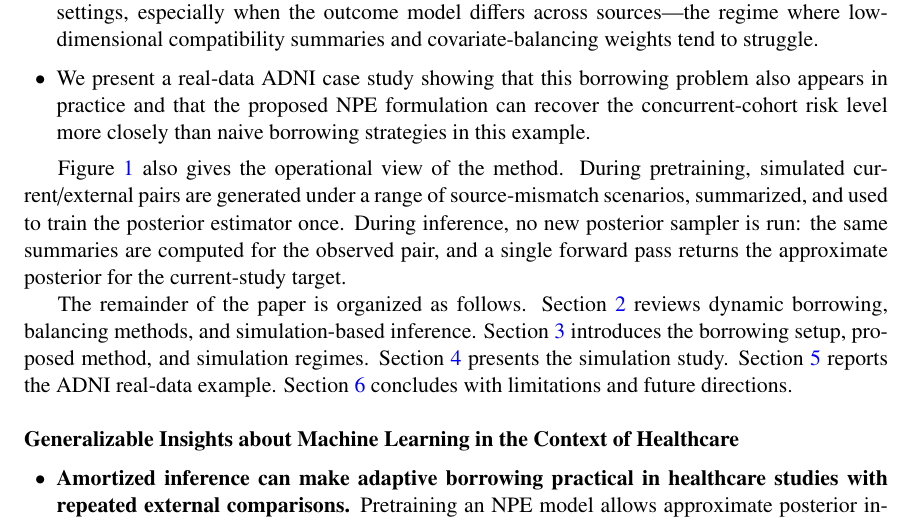
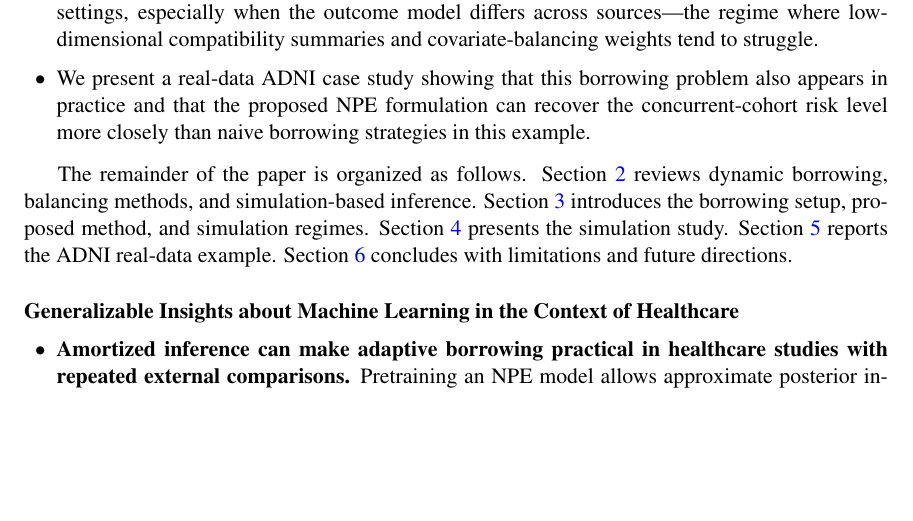
Before and after one commit to ChinHungScott/NPE-for-Bayesian-Dynamic-Borrowing-MLHC-, a LaTeX thesis (main.tex, which reads sections/001intro.tex): part of page 3 of 27, cut so that both start at the same text, the shorter picture padded with empty space. Compiled offline with pdfLaTeX.

Commit message:
Tighten intro figure text

```diff
--- a/sections/001intro.tex
+++ b/sections/001intro.tex
@@ -136,13 +136,6 @@ Our main contributions are as follows.
     obtain an approximate posterior for the current-study target parameter.}
     \label{fig:method-overview}
 \end{figure}
-
-Figure~\ref{fig:method-overview} also gives the operational view of the
-method. During pretraining, simulated current/external pairs are generated
-under a range of source-mismatch scenarios, summarized, and used to train the
-posterior estimator once. During inference, no new posterior sampler is run:
-the same summaries are computed for the observed pair, and a single forward
-pass returns the approximate posterior for the current-study target.
 
 The remainder of the paper is organized as follows.
 Section~\ref{sec:related} reviews dynamic borrowing, balancing methods, and
```
Also changed, not shown: sections/001intro.tex (2 more changed lines).
